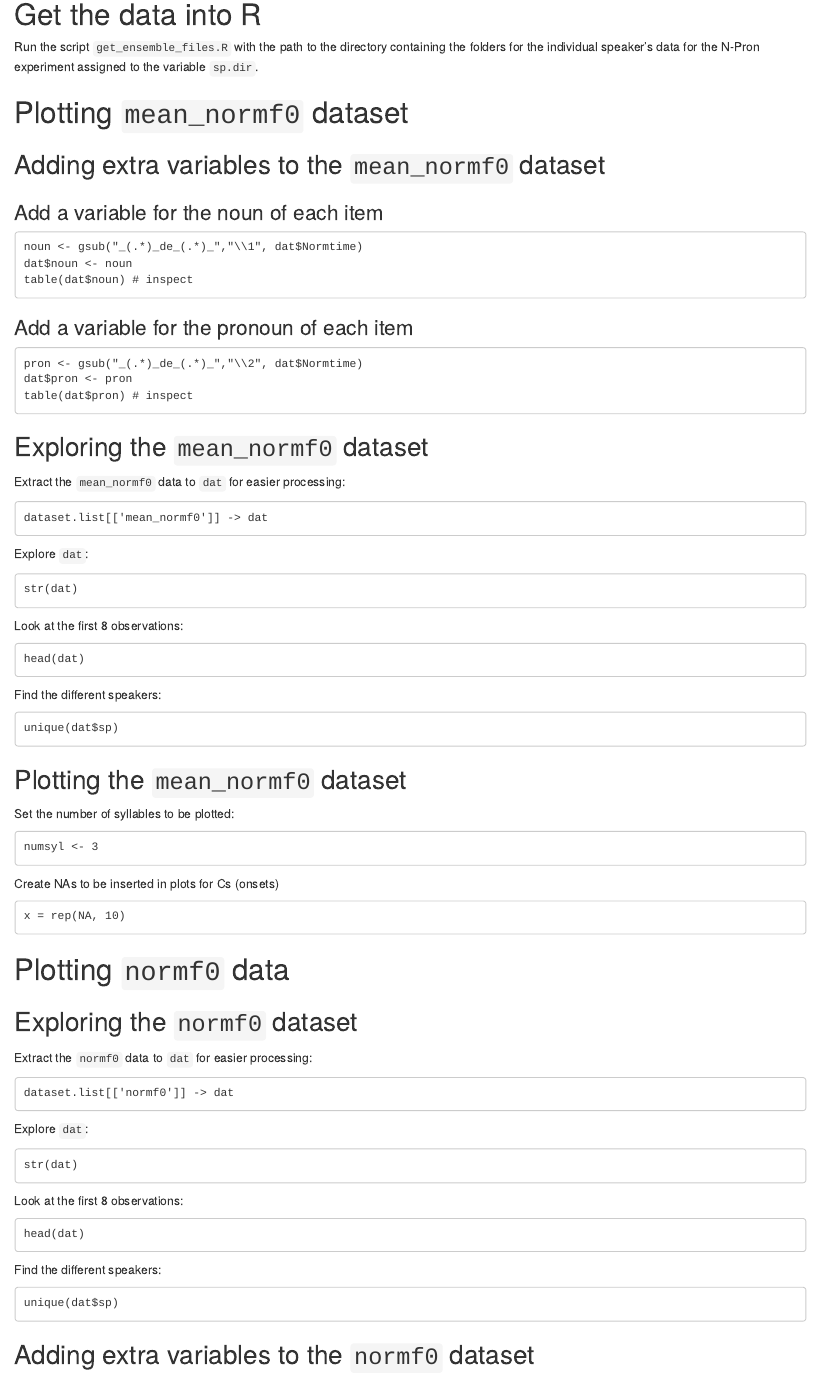
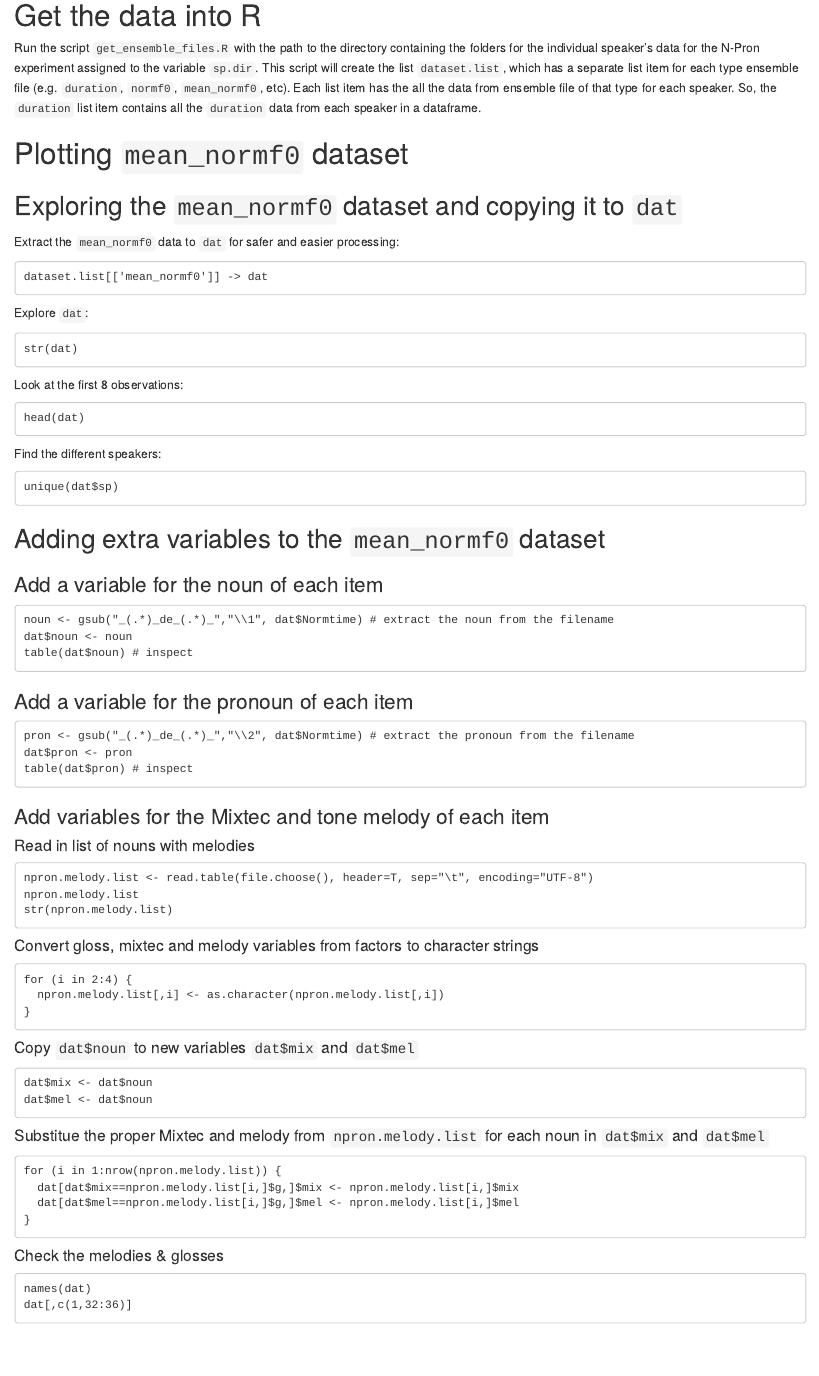
Before and after one commit to klp3hills/prosodypro-R, an R Markdown document (N-Pron data processing.Rmd): the page in a window 1100 px wide, from 1060 px down. Rendered offline with R 4.5, knitr and Pandoc, with nearby package versions.

````diff
--- a/N-Pron data processing.Rmd
+++ b/N-Pron data processing.Rmd
@@ -27,31 +27,13 @@
 
 # Get the data into R
 
-Run the script `get_ensemble_files.R` with the path to the directory containing the folders for the individual speaker's data for the N-Pron experiment assigned to the variable `sp.dir`.
+Run the script `get_ensemble_files.R` with the path to the directory containing the folders for the individual speaker's data for the N-Pron experiment assigned to the variable `sp.dir`. This script will create the list ```dataset.list```, which has a separate list item for each type ensemble file (e.g. ```duration```, ```normf0```, ```mean_normf0```, etc). Each list item has the all the data from ensemble file of that type for each speaker. So, the ```duration``` list item contains all the ```duration``` data from each speaker in a dataframe.
 
 # Plotting `mean_normf0` dataset
 
-## Adding extra variables to the `mean_normf0` dataset
+## Exploring the `mean_normf0` dataset and copying it to ```dat```
 
-### Add a variable for the noun of each item
-
-```
-noun <- gsub("_(.*)_de_(.*)_","\\1", dat$Normtime)
-dat$noun <- noun
-table(dat$noun) # inspect
-```
-
-### Add a variable for the pronoun of each item
-
-```
-pron <- gsub("_(.*)_de_(.*)_","\\2", dat$Normtime)
-dat$pron <- pron
-table(dat$pron) # inspect
-```
-
-## Exploring the `mean_normf0` dataset
-
-Extract the `mean_normf0` data to `dat` for easier processing:
+Extract the `mean_normf0` data to `dat` for safer and easier processing:
 ```
 dataset.list[['mean_normf0']] -> dat
 ```
@@ -71,17 +53,69 @@
 unique(dat$sp)
 ```
 
+## Adding extra variables to the `mean_normf0` dataset
+
+### Add a variable for the noun of each item
+
+```
+noun <- gsub("_(.*)_de_(.*)_","\\1", dat$Normtime) # extract the noun from the filename
+dat$noun <- noun
+table(dat$noun) # inspect
+```
+
+### Add a variable for the pronoun of each item
+
+```
+pron <- gsub("_(.*)_de_(.*)_","\\2", dat$Normtime) # extract the pronoun from the filename
+dat$pron <- pron
+table(dat$pron) # inspect
+```
+
+### Add variables for the Mixtec and tone melody of each item
+
+#### Read in list of nouns with melodies
+
+```
+npron.melody.list <- read.table(file.choose(), header=T, sep="\t", encoding="UTF-8")
+npron.melody.list
+str(npron.melody.list)
+```
+
+#### Convert gloss, mixtec and melody variables from factors to character strings
+
+```
+for (i in 2:4) {
+  npron.melody.list[,i] <- as.character(npron.melody.list[,i])
+}
+```
+
+#### Copy ```dat$noun``` to new variables ```dat$mix``` and ```dat$mel```
+
+```
+dat$mix <- dat$noun
+dat$mel <- dat$noun
+```
+
+#### Substitue the proper Mixtec and melody from ```npron.melody.list``` for each noun in ```dat$mix``` and ```dat$mel```
+
+```
+for (i in 1:nrow(npron.melody.list)) {
+  dat[dat$mix==npron.melody.list[i,]$g,]$mix <- npron.melody.list[i,]$mix
+  dat[dat$mel==npron.melody.list[i,]$g,]$mel <- npron.melody.list[i,]$mel
+}
+```
+
+#### Check the melodies & glosses
+
+```
+names(dat)
+dat[,c(1,32:36)]
+```
+
+
 ## Plotting the `mean_normf0` dataset
 
-Set the number of syllables to be plotted:
-```
-numsyl <- 3
-```
-
-Create NAs to be inserted in plots for Cs (onsets)
-```
-x = rep(NA, 10)
-```
+Run the script ```N-Pron_plot_by_speaker.R```. This will plot all the pronouns for each noun on a single plot for each speaker.
 
 # Plotting `normf0` data
 
--- a/N-Pron_plot_by_speaker.R
+++ b/N-Pron_plot_by_speaker.R
@@ -4,10 +4,10 @@
 # This script makes a 7 x 4 plot for each speaker,
 # of each of the 7 nouns with each of the 4 pronouns.
 #
+# Assumptions:
+# * The data to be ploted is in the variable dat.
+# * The yrange for the plot can be set below.
 #####################################################
-
-# CHOOSE the number of syllables to be plotted:
-numsyl <- 3
 
 # CHOOSE the y-axis range
 yrange = c(100,220)
@@ -23,7 +23,10 @@
 
 for (i in unique(dat$sp)) { # loop through speakers
 
+  # Trace
   print(paste("Iteration through speaker list", i, sep=" "))
 
-  # Turn on pdf() device
-  pdf(paste("N-Pron f0-",i,".pdf",sep=""), width=7, height=5)
+  # Turn on Cairo pdf device for special characters anywhere in plot
+  library(Cairo)
+  Cairo(file=paste0("N-Pron f0-",i,".pdf"),
+        type="pdf",
@@ -30,5 +36,11 @@
+        units="in")
 
-  s.title <- ""
+  # set up the plot area
+  par(mar=c(5, 4, 4, 8) + 0.1) # make space for the legend at the right margin
+
+
+  # Can use this device if you don't need special characters:
+  # pdf(paste("N-Pron f0-",i,".pdf",sep=""), width=7, height=5)
 
   pc = c(16, 0, 1, 2)
 
@@ -41,7 +50,9 @@
 
   for (j in unique(dat[dat$sp==i,]$noun)) { # loop through nouns for speaker i
 
+    # Extract the data for the current speaker, i, for the current noun, j
+    sp.noun.list <- dat[dat$sp==i & dat$noun==j,]
+
     # Create a blank plot for the noun; each of the 4 N-Pron combinations will be added below
     plot(1:xmax, type="n",
-         main=paste0(" Noun-Pron ",i),
-         sub=s.title,
+         main=paste0("Noun-Pron: ",i," - ",unique(dat[dat$sp==i & dat$noun==j,]$ipa)," '",j,"'"),
@@ -68 +85,4 @@
         lines(1:length(f0), f0,
+              type="l", # l=lines, p=points, b=both,...
+              lwd=2,
+              lty=m, # line type, 1=solid, 2=dashed, 3=dotted, 4=dotdash,...6
@@ -78,3 +101,9 @@
+           inset=c(-0.3, 0),
+           legend=sp.noun.list[]$pron,
+           col=colour,
+           lty=1:length(sp.noun.list),
+           bty="n",
+           lwd=2)
 
     } # loop through nouns
 
````
Also changed, not shown: N-Pron data processing.R (+23 -16 lines), N-Pron_plot_by_speaker.R (36 more changed lines).
